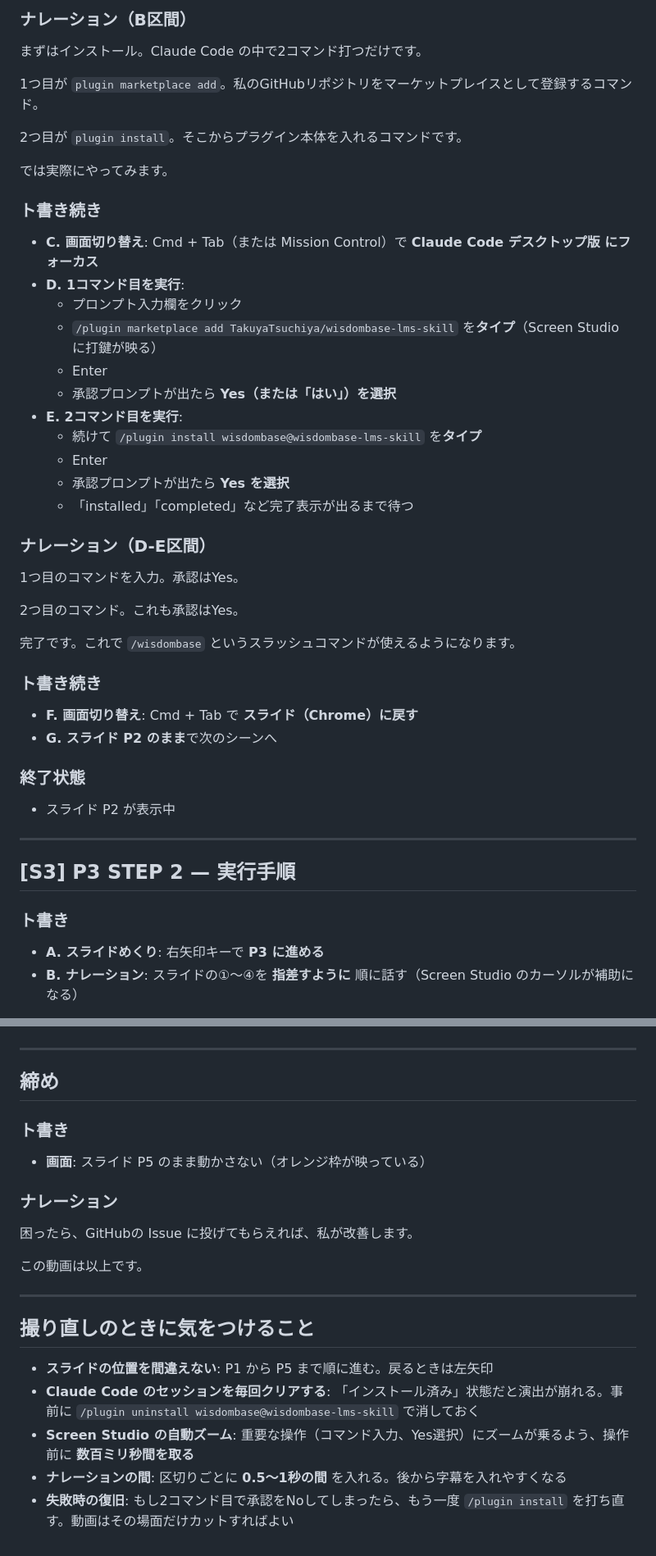
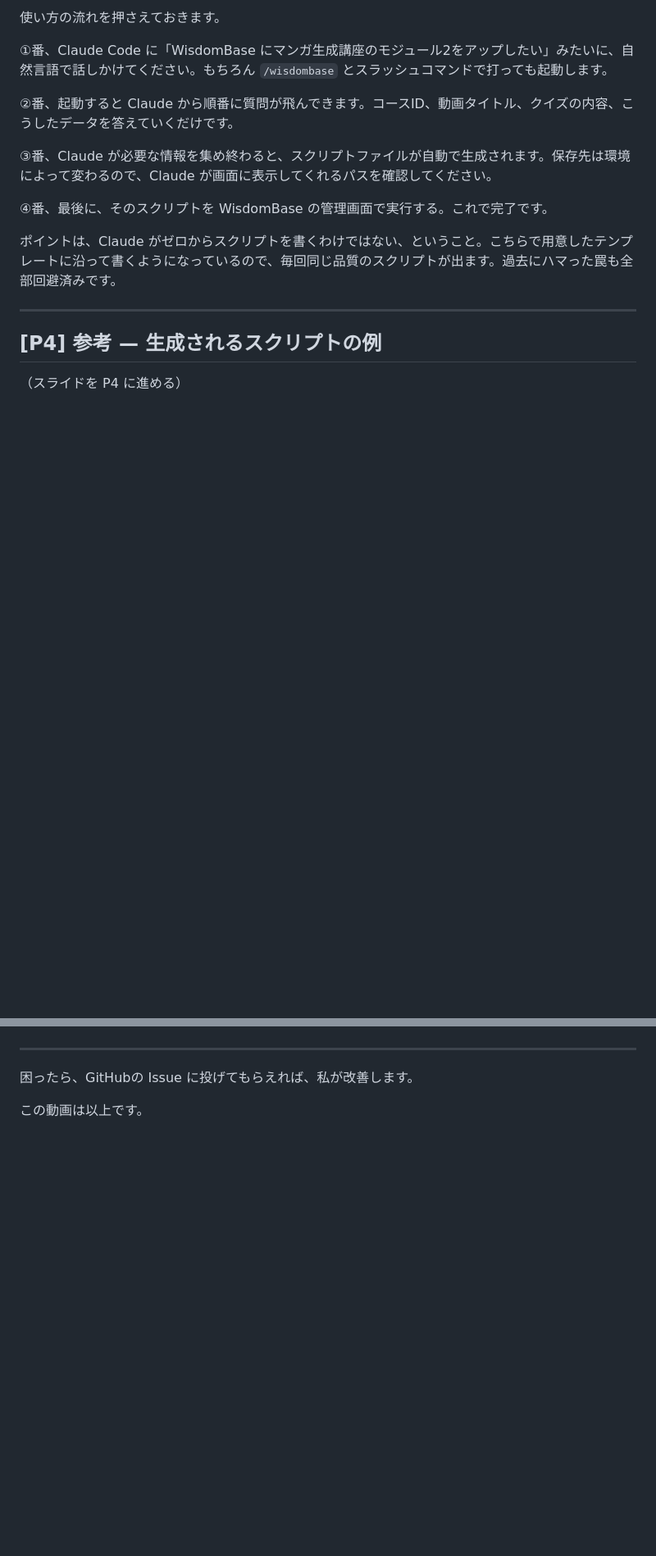
Before and after one commit to TakuyaTsuchiya/claude-lecture, a Markdown page: lms-upload-operation/script.md, 2 parts joined by grey strips. Shown at 82% size. GitHub-like rendering; blank space fills up the shorter version.

```diff
--- a/lms-upload-operation/script.md
+++ b/lms-upload-operation/script.md
@@ -61,45 +52,19 @@ WisdomBase LMSへのコース構築、毎回手作業でやっていると、動
 
-### ナレーション（B区間）
-まずはインストール。Claude Code の中で2コマンド打つだけです。
+使い方の流れを押さえておきます。
 
-1つ目が `plugin marketplace add`。私のGitHubリポジトリをマーケットプレイスとして登録するコマンド。
+①番、Claude Code に「WisdomBase にマンガ生成講座のモジュール2をアップしたい」みたいに、自然言語で話しかけてください。もちろん `/wisdombase` とスラッシュコマンドで打っても起動します。
 
-2つ目が `plugin install`。そこからプラグイン本体を入れるコマンドです。
+②番、起動すると Claude から順番に質問が飛んできます。コースID、動画タイトル、クイズの内容、こうしたデータを答えていくだけです。
 
-では実際にやってみます。
+③番、Claude が必要な情報を集め終わると、スクリプトファイルが自動で生成されます。保存先は環境によって変わるので、Claude が画面に表示してくれるパスを確認してください。
 
-### ト書き続き
-- **C. 画面切り替え**: Cmd + Tab（または Mission Control）で **Claude Code デスクトップ版 にフォーカス**
-- **D. 1コマンド目を実行**:
-  - プロンプト入力欄をクリック
-  - `/plugin marketplace add TakuyaTsuchiya/wisdombase-lms-skill` を**タイプ**（Screen Studio に打鍵が映る）
-  - Enter
-  - 承認プロンプトが出たら **Yes（または「はい」）を選択**
-- **E. 2コマンド目を実行**:
-  - 続けて `/plugin install wisdombase@wisdombase-lms-skill` を**タイプ**
-  - Enter
-  - 承認プロンプトが出たら **Yes を選択**
-  - 「installed」「completed」など完了表示が出るまで待つ
+④番、最後に、そのスクリプトを WisdomBase の管理画面で実行する。これで完了です。
 
-### ナレーション（D-E区間）
-1つ目のコマンドを入力。承認はYes。
-
-2つ目のコマンド。これも承認はYes。
-
-完了です。これで `/wisdombase` というスラッシュコマンドが使えるようになります。
-
-### ト書き続き
-- **F. 画面切り替え**: Cmd + Tab で **スライド（Chrome）に戻す**
-- **G. スライド P2 のまま**で次のシーンへ
-
-### 終了状態
-- スライド P2 が表示中
+ポイントは、Claude がゼロからスクリプトを書くわけではない、ということ。こちらで用意したテンプレートに沿って書くようになっているので、毎回同じ品質のスクリプトが出ます。過去にハマった罠も全部回避済みです。
 
 ---
 
-## [S3] P3 STEP 2 — 実行手順
+## [P4] 参考 — 生成されるスクリプトの例
 
-### ト書き
-- **A. スライドめくり**: 右矢印キーで **P3 に進める**
-- **B. ナレーション**: スライドの①〜④を **指差すように** 順に話す（Screen Studio のカーソルが補助になる）
+（スライドを P4 に進める）
 
@@ -167,21 +91,5 @@ WisdomBase のコース編集画面を開いた状態で、F12キー、Macなら
 ---
 
-## 締め
-
-### ト書き
-- **画面**: スライド P5 のまま動かさない（オレンジ枠が映っている）
-
-### ナレーション
 困ったら、GitHubの Issue に投げてもらえれば、私が改善します。
 
 この動画は以上です。
-
----
-
-## 撮り直しのときに気をつけること
-
-- **スライドの位置を間違えない**: P1 から P5 まで順に進む。戻るときは左矢印
-- **Claude Code のセッションを毎回クリアする**: 「インストール済み」状態だと演出が崩れる。事前に `/plugin uninstall wisdombase@wisdombase-lms-skill` で消しておく
-- **Screen Studio の自動ズーム**: 重要な操作（コマンド入力、Yes選択）にズームが乗るよう、操作前に **数百ミリ秒間を取る**
-- **ナレーションの間**: 区切りごとに **0.5〜1秒の間** を入れる。後から字幕を入れやすくなる
-- **失敗時の復旧**: もし2コマンド目で承認をNoしてしまったら、もう一度 `/plugin install` を打ち直す。動画はその場面だけカットすればよい
```
Also changed, not shown: other parts of lms-upload-operation/script.md (+34 -84 lines).
